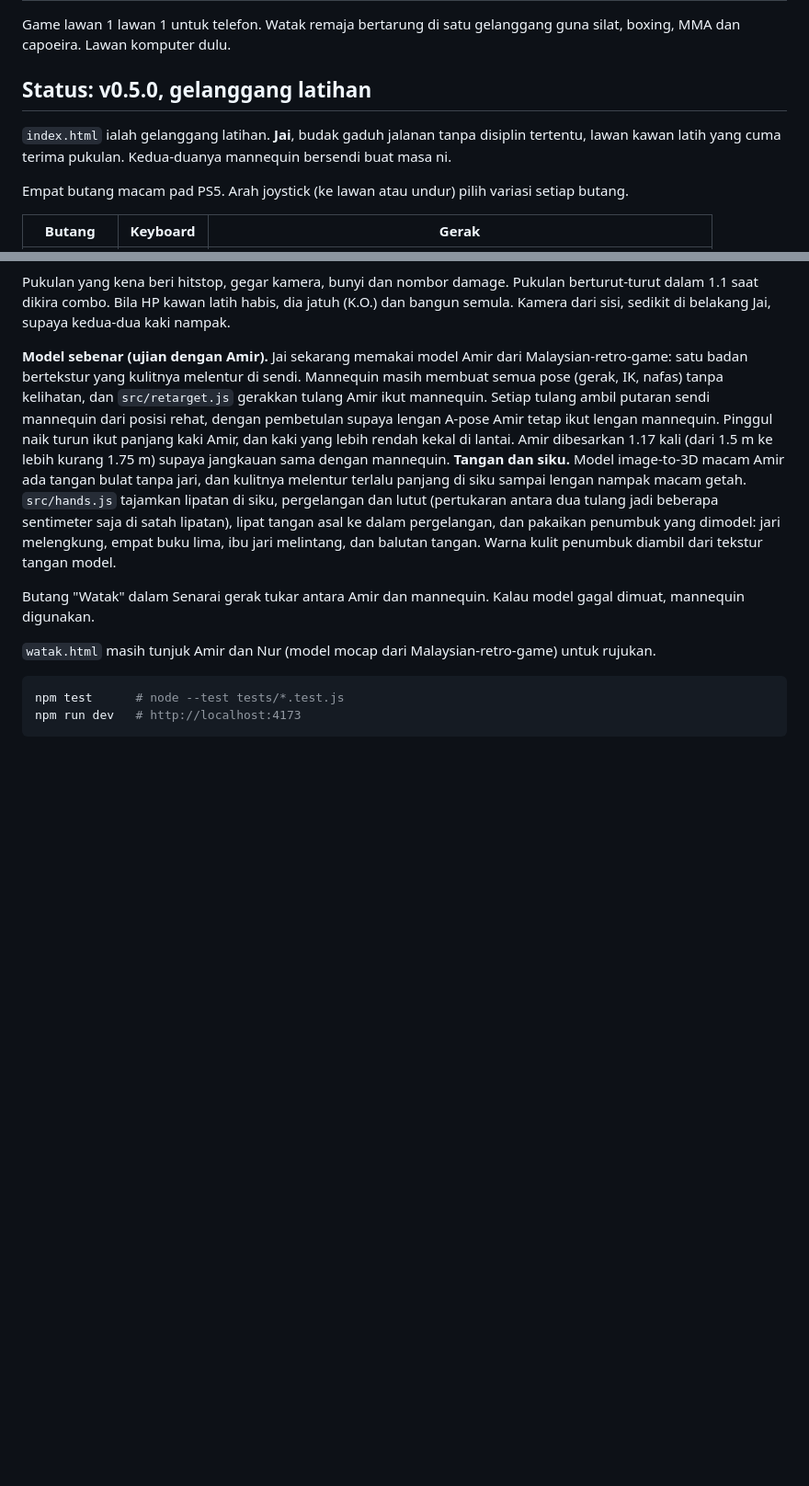
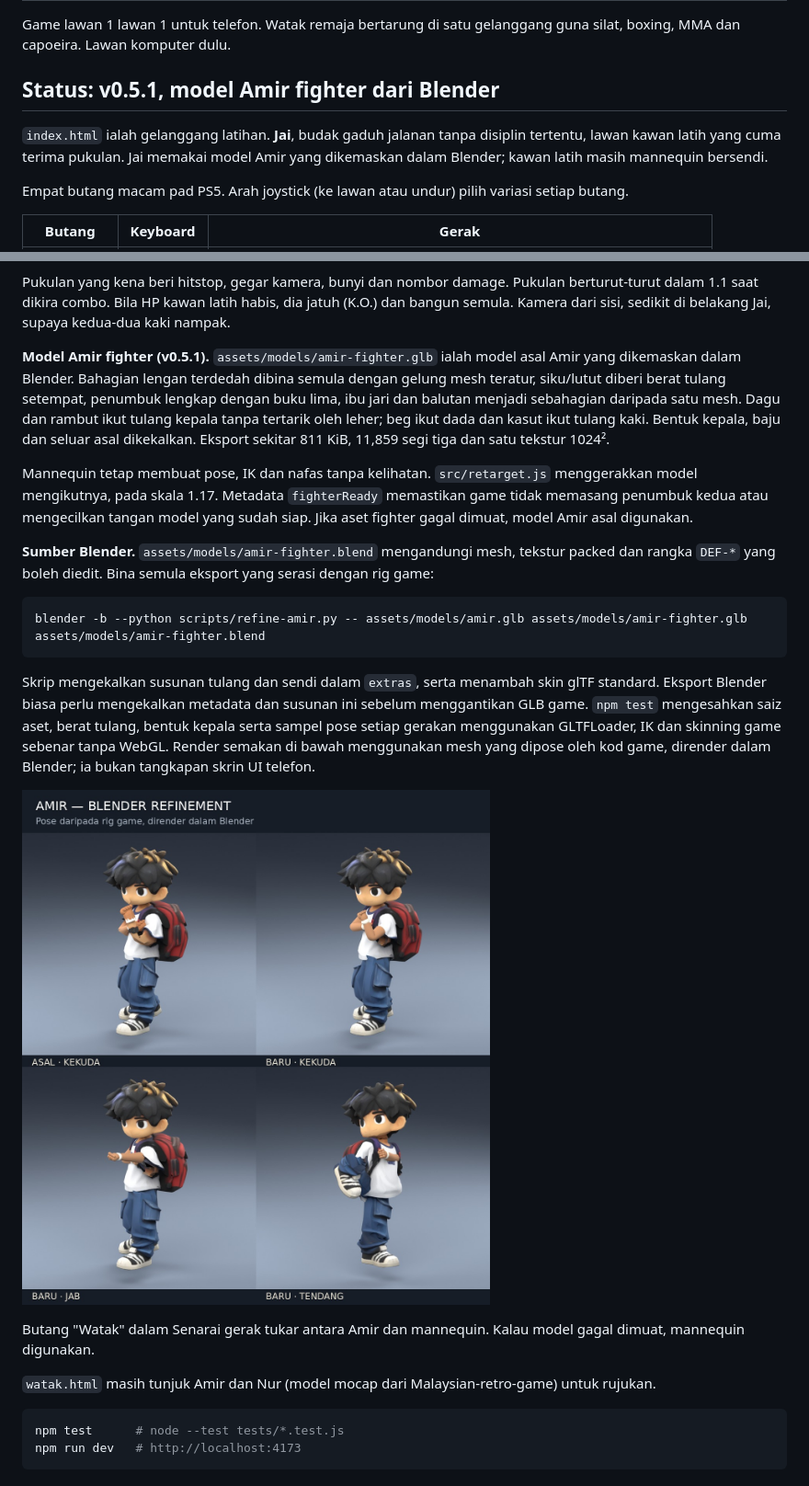
Before and after one commit to mohdaie/Project-high-school, a Markdown page: README.md, 2 parts joined by grey strips. Shown: that part at 92% size. Rendered like a GitHub page; pictures changed too: assets/previews/amir-fighter-review.jpg (added); blank space fills up the shorter version.

Commit message:
Refine Amir fighter mesh and joint weights in Blender

````diff
--- a/README.md
+++ b/README.md
@@ -2,9 +2,9 @@
 
 Game lawan 1 lawan 1 untuk telefon. Watak remaja bertarung di satu gelanggang guna silat, boxing, MMA dan capoeira. Lawan komputer dulu.
 
-## Status: v0.5.0, gelanggang latihan
+## Status: v0.5.1, model Amir fighter dari Blender
 
-`index.html` ialah gelanggang latihan. **Jai**, budak gaduh jalanan tanpa disiplin tertentu, lawan kawan latih yang cuma terima pukulan. Kedua-duanya mannequin bersendi buat masa ni.
+`index.html` ialah gelanggang latihan. **Jai**, budak gaduh jalanan tanpa disiplin tertentu, lawan kawan latih yang cuma terima pukulan. Jai memakai model Amir yang dikemaskan dalam Blender; kawan latih masih mannequin bersendi.
 
 Empat butang macam pad PS5. Arah joystick (ke lawan atau undur) pilih variasi setiap butang.
 
@@ -32,7 +32,19 @@ Bantuan jarak: kalau serangan dimula bila lawan sedikit jauh (sampai lebih kuran
 
 Pukulan yang kena beri hitstop, gegar kamera, bunyi dan nombor damage. Pukulan berturut-turut dalam 1.1 saat dikira combo. Bila HP kawan latih habis, dia jatuh (K.O.) dan bangun semula. Kamera dari sisi, sedikit di belakang Jai, supaya kedua-dua kaki nampak.
 
-**Model sebenar (ujian dengan Amir).** Jai sekarang memakai model Amir dari Malaysian-retro-game: satu badan bertekstur yang kulitnya melentur di sendi. Mannequin masih membuat semua pose (gerak, IK, nafas) tanpa kelihatan, dan `src/retarget.js` gerakkan tulang Amir ikut mannequin. Setiap tulang ambil putaran sendi mannequin dari posisi rehat, dengan pembetulan supaya lengan A-pose Amir tetap ikut lengan mannequin. Pinggul naik turun ikut panjang kaki Amir, dan kaki yang lebih rendah kekal di lantai. Amir dibesarkan 1.17 kali (dari 1.5 m ke lebih kurang 1.75 m) supaya jangkauan sama dengan mannequin. **Tangan dan siku.** Model image-to-3D macam Amir ada tangan bulat tanpa jari, dan kulitnya melentur terlalu panjang di siku sampai lengan nampak macam getah. `src/hands.js` tajamkan lipatan di siku, pergelangan dan lutut (pertukaran antara dua tulang jadi beberapa sentimeter saja di satah lipatan), lipat tangan asal ke dalam pergelangan, dan pakaikan penumbuk yang dimodel: jari melengkung, empat buku lima, ibu jari melintang, dan balutan tangan. Warna kulit penumbuk diambil dari tekstur tangan model.
+**Model Amir fighter (v0.5.1).** `assets/models/amir-fighter.glb` ialah model asal Amir yang dikemaskan dalam Blender. Bahagian lengan terdedah dibina semula dengan gelung mesh teratur, siku/lutut diberi berat tulang setempat, penumbuk lengkap dengan buku lima, ibu jari dan balutan menjadi sebahagian daripada satu mesh. Dagu dan rambut ikut tulang kepala tanpa tertarik oleh leher; beg ikut dada dan kasut ikut tulang kaki. Bentuk kepala, baju dan seluar asal dikekalkan. Eksport sekitar 811 KiB, 11,859 segi tiga dan satu tekstur 1024².
+
+Mannequin tetap membuat pose, IK dan nafas tanpa kelihatan. `src/retarget.js` menggerakkan model mengikutnya, pada skala 1.17. Metadata `fighterReady` memastikan game tidak memasang penumbuk kedua atau mengecilkan tangan model yang sudah siap. Jika aset fighter gagal dimuat, model Amir asal digunakan.
+
+**Sumber Blender.** `assets/models/amir-fighter.blend` mengandungi mesh, tekstur packed dan rangka `DEF-*` yang boleh diedit. Bina semula eksport yang serasi dengan rig game:
+
+```sh
+blender -b --python scripts/refine-amir.py -- assets/models/amir.glb assets/models/amir-fighter.glb assets/models/amir-fighter.blend
+```
+
+Skrip mengekalkan susunan tulang dan sendi dalam `extras`, serta menambah skin glTF standard. Eksport Blender biasa perlu mengekalkan metadata dan susunan ini sebelum menggantikan GLB game. `npm test` mengesahkan saiz aset, berat tulang, bentuk kepala serta sampel pose setiap gerakan menggunakan GLTFLoader, IK dan skinning game sebenar tanpa WebGL. Render semakan di bawah menggunakan mesh yang dipose oleh kod game, dirender dalam Blender; ia bukan tangkapan skrin UI telefon.
+
+![Semakan model Amir fighter](assets/previews/amir-fighter-review.jpg)
 
 Butang "Watak" dalam Senarai gerak tukar antara Amir dan mannequin. Kalau model gagal dimuat, mannequin digunakan.
 
````
Also changed, not shown: 10 other files.
